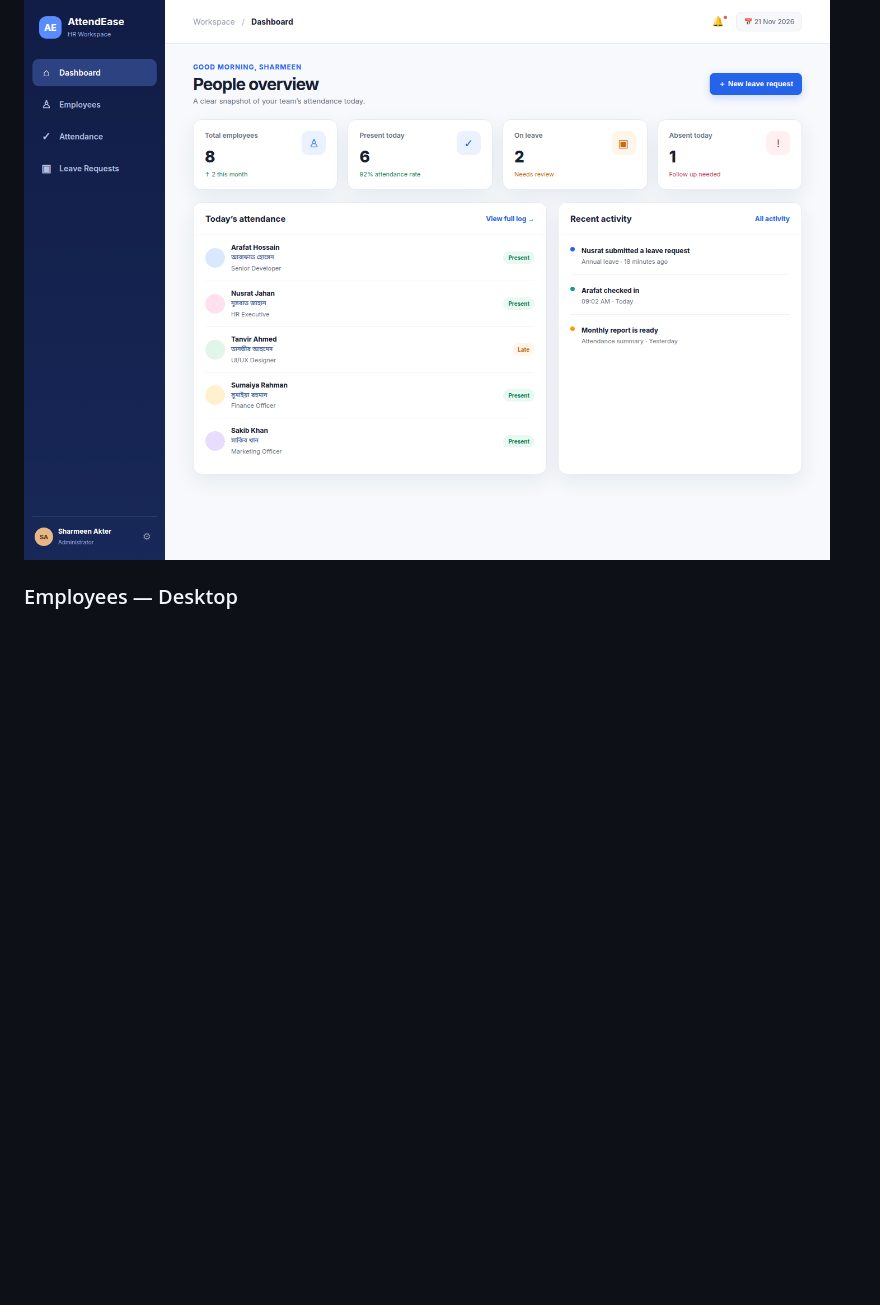
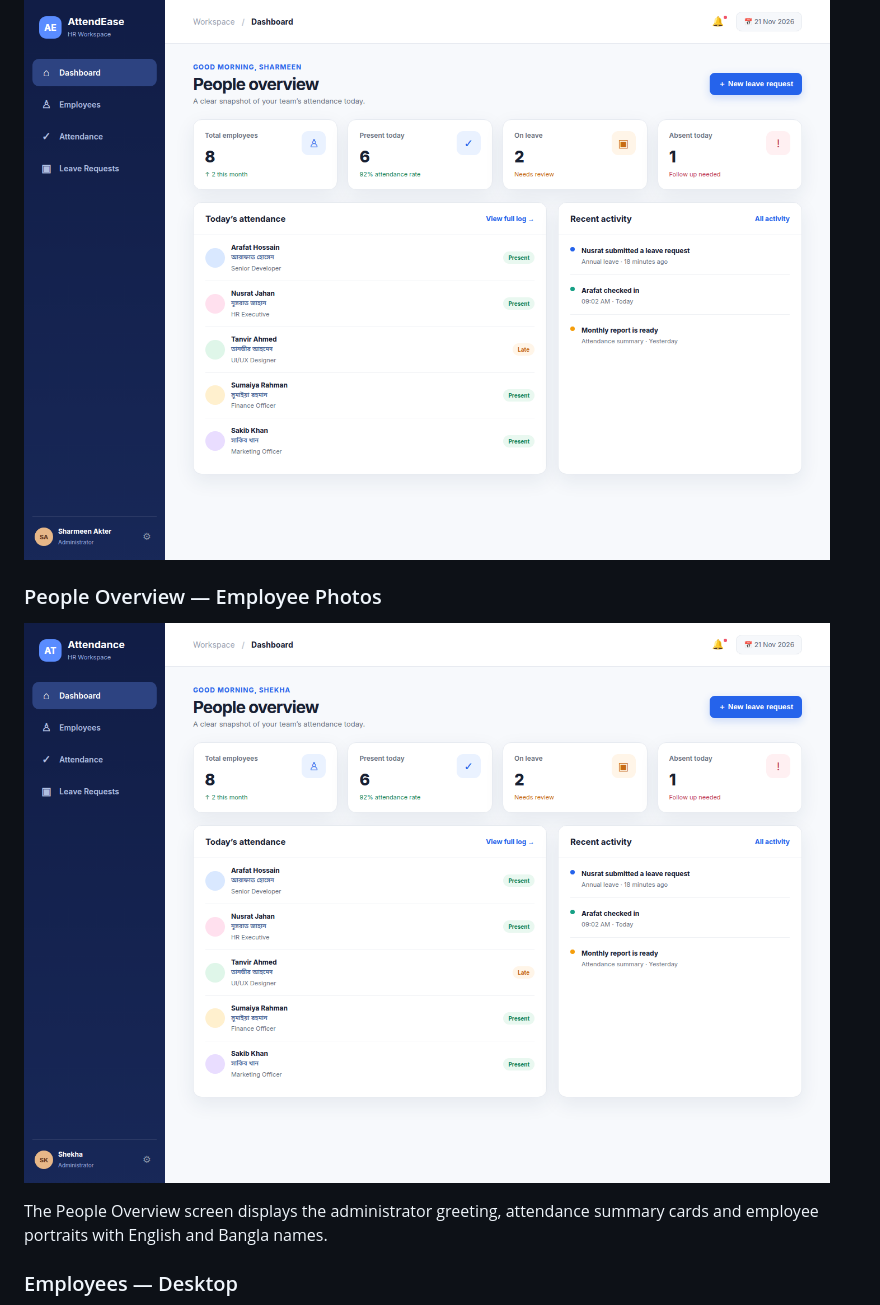
Before and after one commit to skylyricbeats-crypto/attendease-employee-attendance, a Markdown page: lab-report/Lab_Report.md, the part around the change. GitHub-like rendering; pictures changed too: lab-report/screenshots/people-overview-employee-photos.png (added); blank space fills up the shorter version.

Commit message:
Add People Overview employee photo screenshot to report

```diff
--- a/lab-report/Lab_Report.md
+++ b/lab-report/Lab_Report.md
@@ -81,6 +81,12 @@ The code uses client-side rendering for quick navigation. The leave form adds a
 
 ![Dashboard desktop](screenshots/dashboard-desktop.png)
 
+### People Overview — Employee Photos
+
+![People overview with employee photos](screenshots/people-overview-employee-photos.png)
+
+The People Overview screen displays the administrator greeting, attendance summary cards and employee portraits with English and Bangla names.
+
 ### Employees — Desktop
 
 ![Employees desktop](screenshots/employees-desktop.png)
```
Also changed, not shown: 2 other files.
